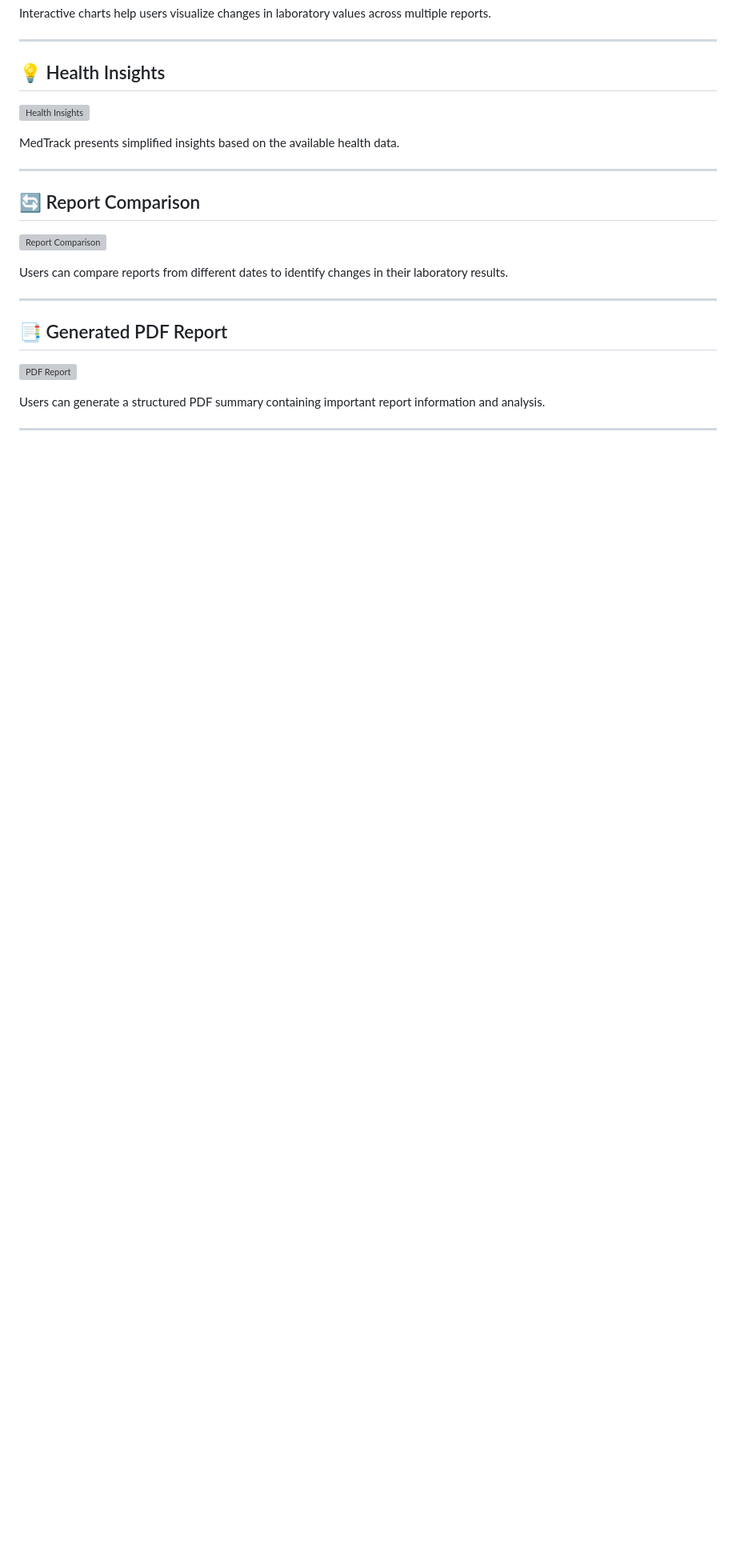
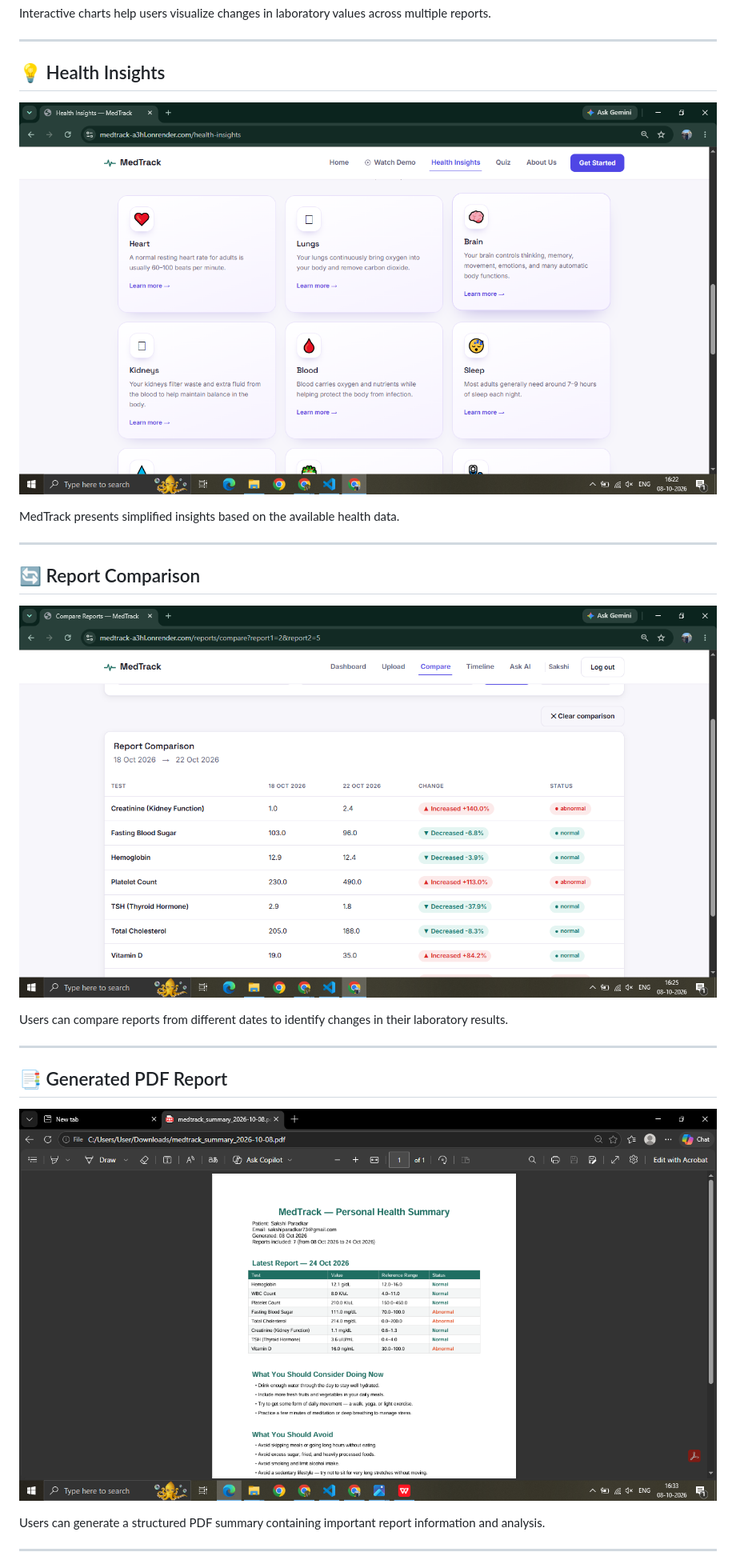
Before and after one commit to sakshiparadkar/medtrack-medical-report-analyzer, a Markdown page: README.md, the part around one of its changes. Shown at 80% size. GitHub-like rendering; blank space fills up the shorter version; grey boxes are pictures that could not be loaded.

```diff
--- a/README.md
+++ b/README.md
@@ -452,7 +452,7 @@ Interactive charts help users visualize changes in laboratory values across mult
 
 ## 💡 Health Insights
 
-![Health Insights](screenshots/health-insights.png)
+![Health Insights](imgs/health-insights.png)
 
 MedTrack presents simplified insights based on the available health data.
 
@@ -460,7 +460,7 @@ MedTrack presents simplified insights based on the available health data.
 
 ## 🔄 Report Comparison
 
-![Report Comparison](screenshots/compare.png)
+![Report Comparison](imgs/compare.png)
 
 Users can compare reports from different dates to identify changes in their laboratory results.
 
@@ -468,7 +468,7 @@ Users can compare reports from different dates to identify changes in their labo
 
 ## 📑 Generated PDF Report
 
-![PDF Report](screenshots/pdf-report.png)
+![PDF Report](imgs/pdf-report.png)
 
 Users can generate a structured PDF summary containing important report information and analysis.
 
```
Also changed, not shown: other parts of README.md (+6 -6 lines).
